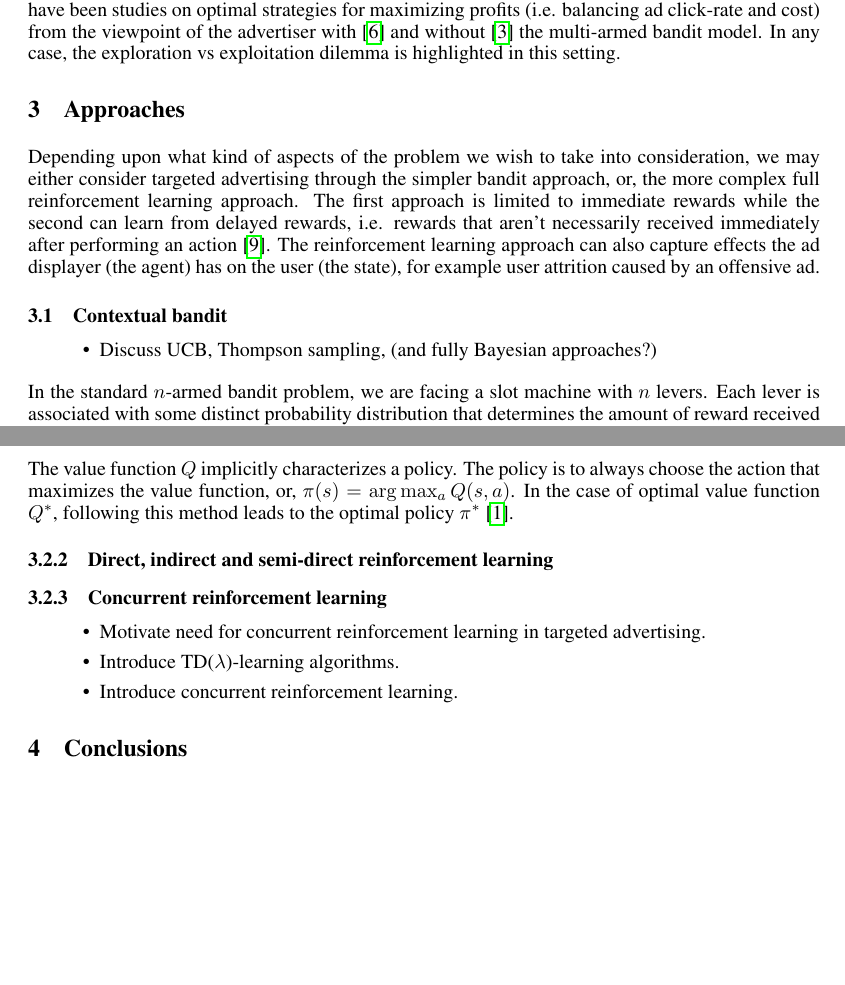
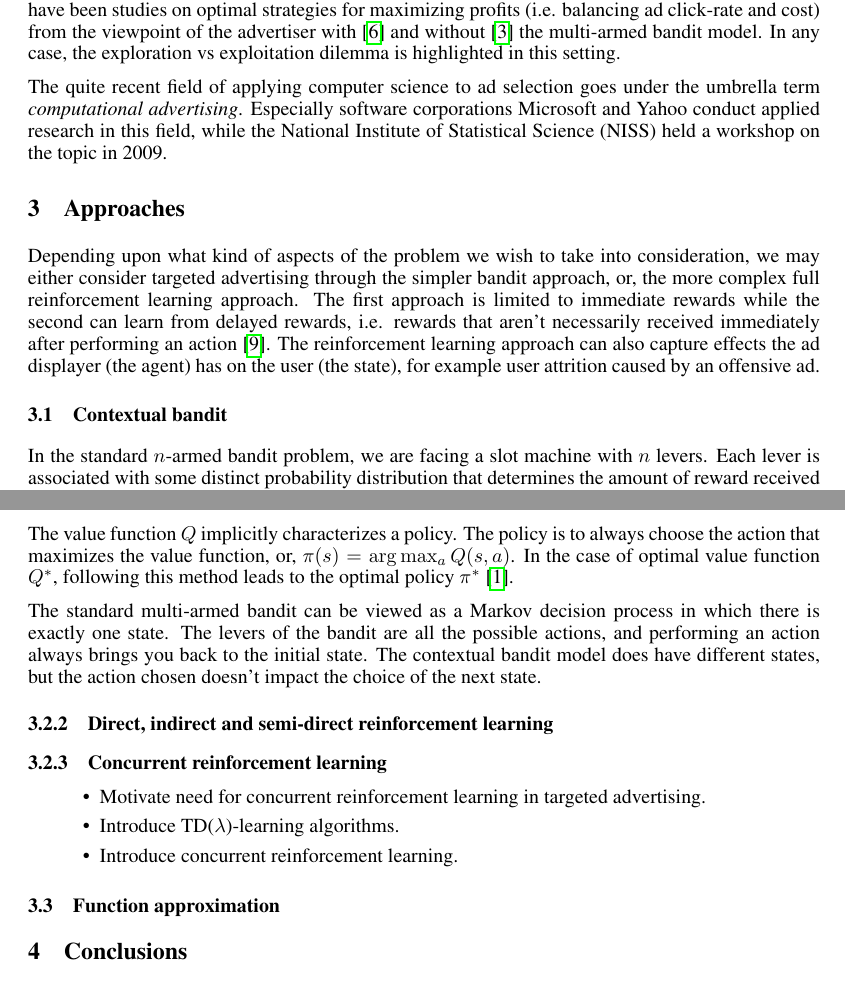
Before and after one commit to harbu/reinforcement-learning, a LaTeX paper (seminar-report/document.tex): two parts of pages 2 and 4 of 4 before the commit and two parts of pages 2 and 4 of 5 after it, joined at a grey line, cut so that both start at the same text, the shorter picture padded with empty space. Compiled offline with pdfLaTeX.

Commit message:
Moar text

```diff
--- a/seminar-report/document.tex
+++ b/seminar-report/document.tex
@@ -122,6 +122,12 @@ viewpoint of the advertiser with \cite{ding2013multi} and without
 \cite{chakraborty2010selective} the multi-armed bandit model. In any case, the
 exploration vs exploitation dilemma is highlighted in this setting.
 
+The quite recent field of applying computer science to ad selection goes under
+the umbrella term \emph{computational advertising}. Especially software
+corporations Microsoft and Yahoo conduct applied research in this field, while
+the National Institute of Statistical Science (NISS) held a workshop on the
+topic in 2009. % wikipedia
+
 % TODO: more prior research
 
 
@@ -140,9 +146,6 @@ on the user (the state), for example user attrition caused by an offensive ad.
 
 
 \subsection{Contextual bandit}
-\begin{itemize}
-  \item{Discuss UCB, Thompson sampling, (and fully Bayesian approaches?)}
-\end{itemize}
 
 In the standard $n$-armed bandit problem, we are facing a slot machine with $n$
 levers. Each lever is associated with some distinct probability distribution
@@ -298,8 +315,14 @@ is to always choose the action that maximizes the value function, or, $\pi(s) =
 \arg\max_a Q(s,a)$. In the case of optimal value function $Q^*$, following this
 method leads to the optimal policy $\pi^*$ \cite{abe2002empirical}.
 
+%TODO: value function
 
-%TODO: value function
+The standard multi-armed bandit can be viewed as a Markov decision process in
+which there is exactly one state. The levers of the bandit are all the possible
+actions, and performing an action always brings you back to the initial state.
+The contextual bandit model does have different states, but the action chosen
+doesn't impact the choice of the next state.
+
 
 \subsubsection{Direct, indirect and semi-direct reinforcement learning}
 
@@ -312,6 +335,9 @@ method leads to the optimal policy $\pi^*$ \cite{abe2002empirical}.
   \item{Introduce concurrent reinforcement learning.}
 \end{itemize}
 
+
+\subsection{Function approximation}
+
 \section{Conclusions}
 
 \subsubsection*{References}
```
Also changed, not shown: seminar-report/document.tex (16 more changed lines).
